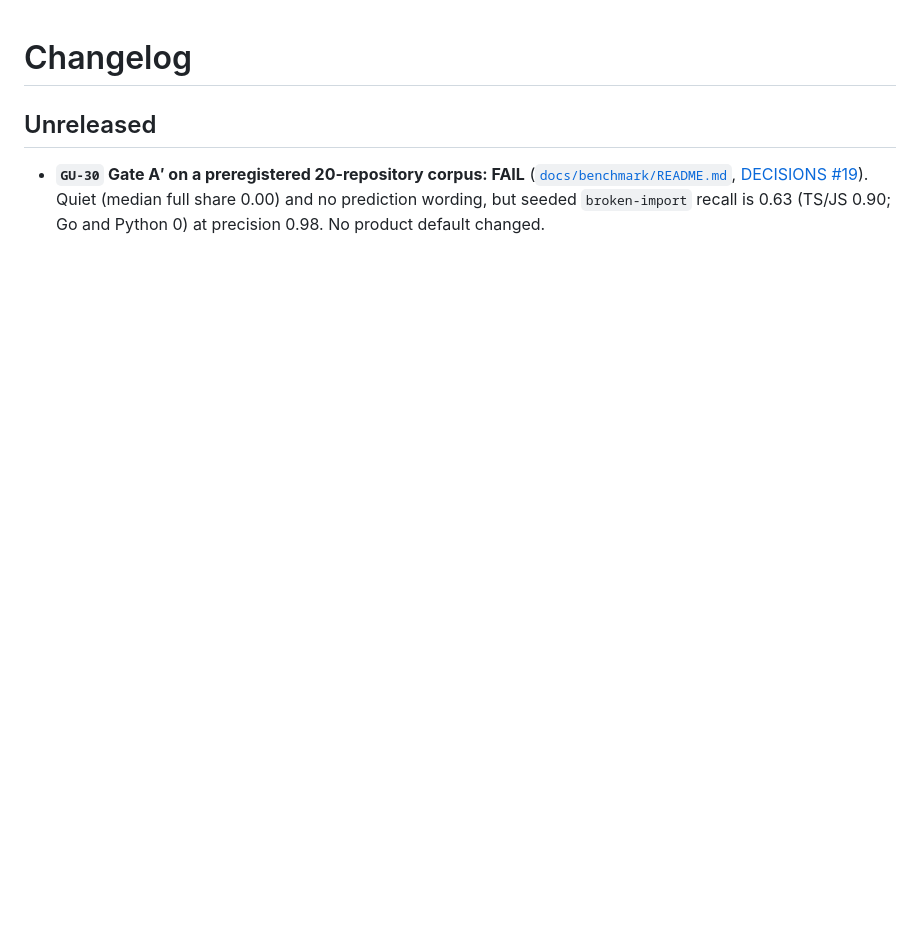
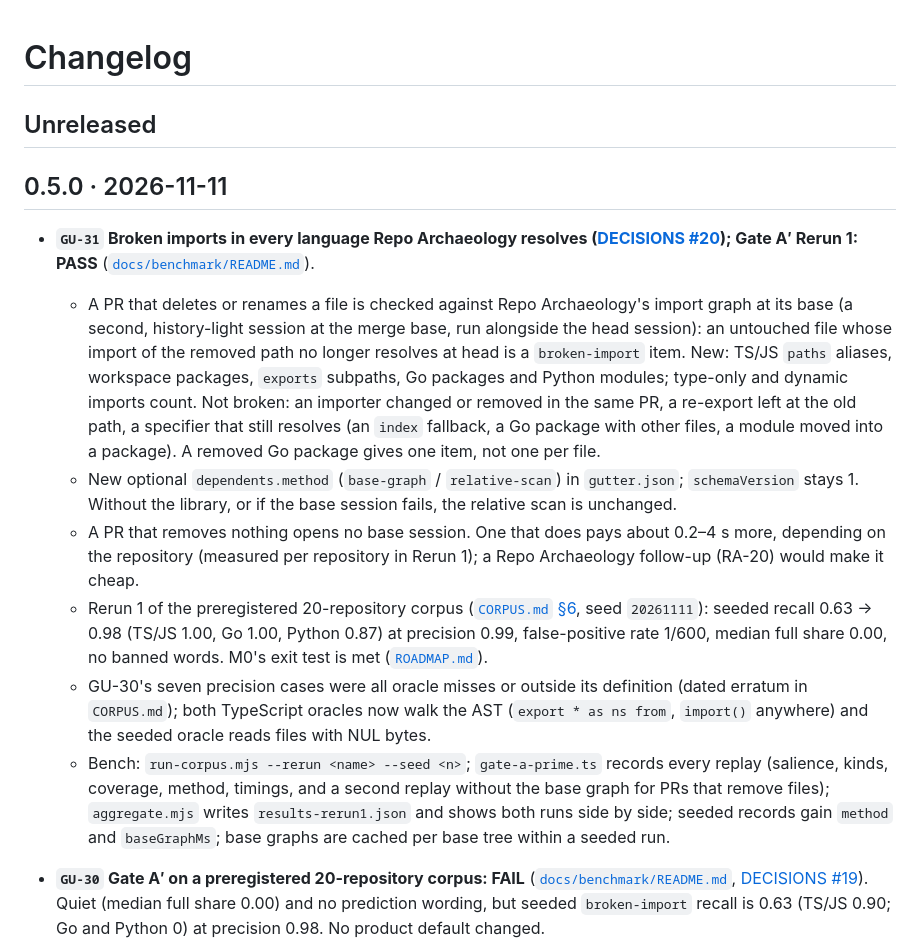
Before and after one commit to lbrodie11/gutter, a Markdown page: CHANGELOG.md, the part around the change. GitHub-like rendering; blank space fills up the shorter version.

```diff
--- a/CHANGELOG.md
+++ b/CHANGELOG.md
@@ -1,6 +1,16 @@
 # Changelog
 
 ## Unreleased
+
+## 0.5.0 · 2026-11-11
+
+- **`GU-31` Broken imports in every language Repo Archaeology resolves ([DECISIONS #20](docs/DECISIONS.md#20-broken-imports-come-from-base-and-head-import-graphs-in-every-language-repo-archaeology-resolves-gu-31)); Gate A′ Rerun 1: PASS** ([`docs/benchmark/README.md`](docs/benchmark/README.md)).
+  - A PR that deletes or renames a file is checked against Repo Archaeology's import graph at its base (a second, history-light session at the merge base, run alongside the head session): an untouched file whose import of the removed path no longer resolves at head is a `broken-import` item. New: TS/JS `paths` aliases, workspace packages, `exports` subpaths, Go packages and Python modules; type-only and dynamic imports count. Not broken: an importer changed or removed in the same PR, a re-export left at the old path, a specifier that still resolves (an `index` fallback, a Go package with other files, a module moved into a package). A removed Go package gives one item, not one per file.
+  - New optional `dependents.method` (`base-graph` / `relative-scan`) in `gutter.json`; `schemaVersion` stays 1. Without the library, or if the base session fails, the relative scan is unchanged.
+  - A PR that removes nothing opens no base session. One that does pays about 0.2–4 s more, depending on the repository (measured per repository in Rerun 1); a Repo Archaeology follow-up (RA-20) would make it cheap.
+  - Rerun 1 of the preregistered 20-repository corpus ([`CORPUS.md` §6](docs/benchmark/CORPUS.md), seed `20261111`): seeded recall 0.63 → 0.98 (TS/JS 1.00, Go 1.00, Python 0.87) at precision 0.99, false-positive rate 1/600, median full share 0.00, no banned words. M0's exit test is met ([`ROADMAP.md`](docs/ROADMAP.md)).
+  - GU-30's seven precision cases were all oracle misses or outside its definition (dated erratum in `CORPUS.md`); both TypeScript oracles now walk the AST (`export * as ns from`, `import()` anywhere) and the seeded oracle reads files with NUL bytes.
+  - Bench: `run-corpus.mjs --rerun <name> --seed <n>`; `gate-a-prime.ts` records every replay (salience, kinds, coverage, method, timings, and a second replay without the base graph for PRs that remove files); `aggregate.mjs` writes `results-rerun1.json` and shows both runs side by side; seeded records gain `method` and `baseGraphMs`; base graphs are cached per base tree within a seeded run.
 
 - **`GU-30` Gate A′ on a preregistered 20-repository corpus: FAIL** ([`docs/benchmark/README.md`](docs/benchmark/README.md), [DECISIONS #19](docs/DECISIONS.md#19-gate-a-is-measured-on-a-preregistered-corpus-with-seeded-prs-for-the-facts-real-prs-never-produce-gu-30)). Quiet (median full share 0.00) and no prediction wording, but seeded `broken-import` recall is 0.63 (TS/JS 0.90; Go and Python 0) at precision 0.98. No product default changed.
   - Preregistration [`docs/benchmark/CORPUS.md`](docs/benchmark/CORPUS.md) §1–§5 and the ROADMAP amendment under Gate A′(b), committed before any result; one dated erratum (directory specifiers in the TypeScript oracles), fixed before any result.
```
Also changed, not shown: README.md (+4 -4 lines), docs/example/brief.md (+1 -1 lines), docs/images/hono-example-mobile.png, docs/images/hono-example.png, 5 other files.
